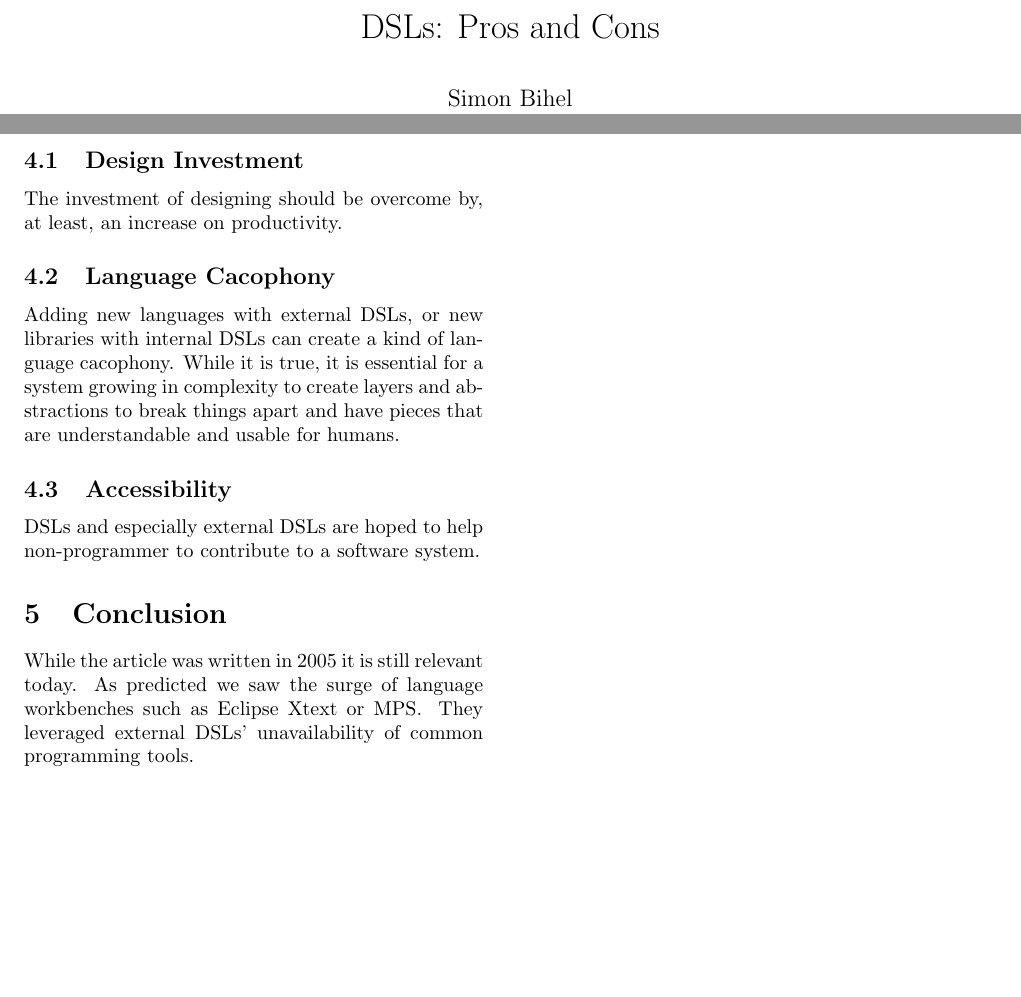
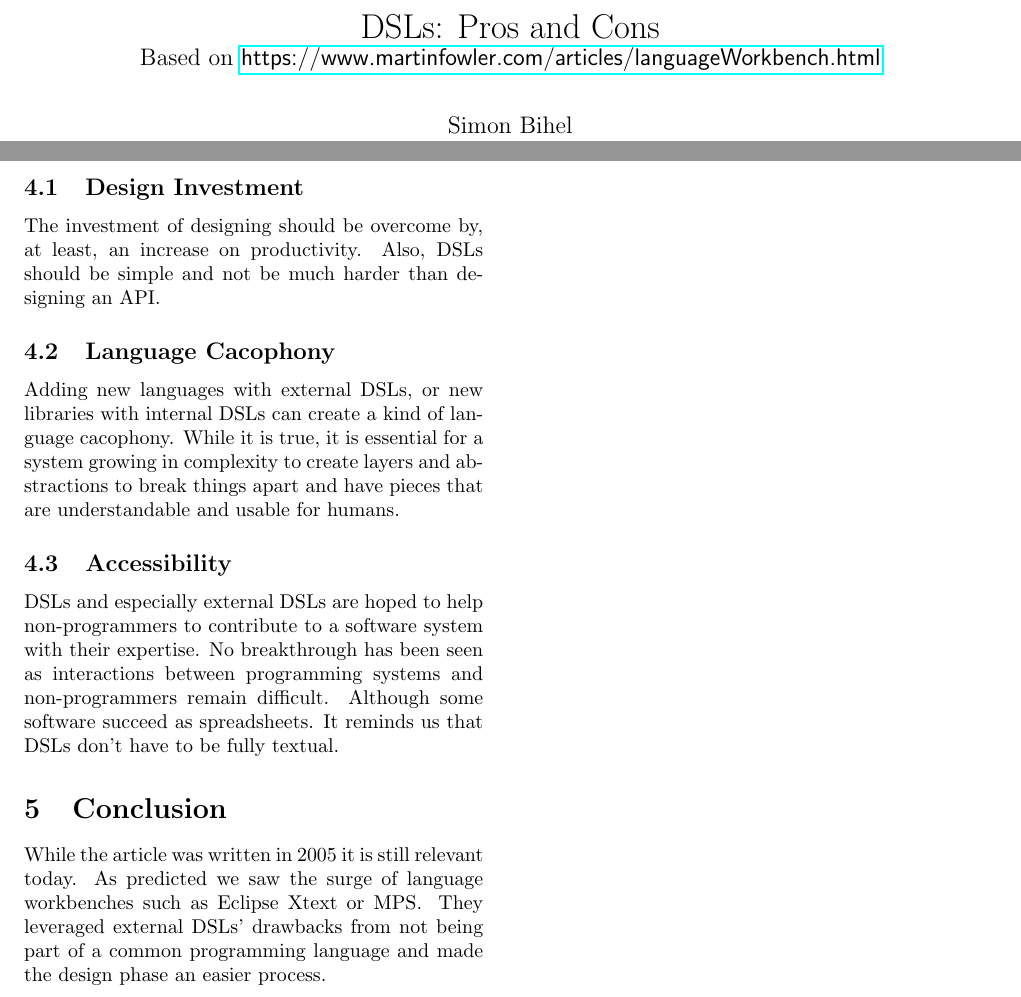
Before and after one commit to sbihel/dsl, a LaTeX document (dsl_pros_cons.tex): two parts of pages 1 and 2 of 2, joined at a grey line, cut so that both start at the same text, the shorter picture padded with empty space. Compiled offline with pdfLaTeX.

Commit message:
Minor work on proscons

```diff
--- a/dsl_pros_cons.tex
+++ b/dsl_pros_cons.tex
@@ -10,7 +10,7 @@
 \def\todo#1{{\color{red}TODO\@: #1}}
 \def\addref#1{{\color{red}$[$#1$]$}}
 
-\title{DSLs: Pros and Cons}
+\title{DSLs: Pros and Cons\\\large Based on \url{https://www.martinfowler.com/articles/languageWorkbench.html}}
 
 \author{Simon Bihel}
 
@@ -83,7 +83,8 @@ designing external DSLs, good programming tools are available when using a DSL\@
 
 \subsection{Design Investment}
 The investment of designing should be overcome by, at least, an increase on
-productivity.
+productivity. Also, DSLs should be simple and not be much harder than designing
+an API\@.
 
 \subsection{Language Cacophony}
 Adding new languages with external DSLs, or new libraries with internal DSLs can
@@ -92,15 +93,19 @@ system growing in complexity to create layers and abstractions to break things
 apart and have pieces that are understandable and usable for humans.
 
 \subsection{Accessibility}
-DSLs and especially external DSLs are hoped to help non-programmer to contribute
-to a software system.
+DSLs and especially external DSLs are hoped to help non-programmers to
+contribute to a software system with their expertise. No breakthrough has been
+seen as interactions between programming systems and non-programmers remain
+difficult. Although some software succeed as spreadsheets. It reminds us that
+DSLs don't have to be fully textual.
 
 
 \section{Conclusion}
 \label{conclusion}
 While the article was written in 2005 it is still relevant today. As predicted
 we saw the surge of language workbenches such as Eclipse Xtext or MPS\@. They
-leveraged external DSLs' unavailability of common programming tools.
+leveraged external DSLs' drawbacks from not being part of a common programming
+language and made the design phase an easier process.
 
 
 \end{document}
```
